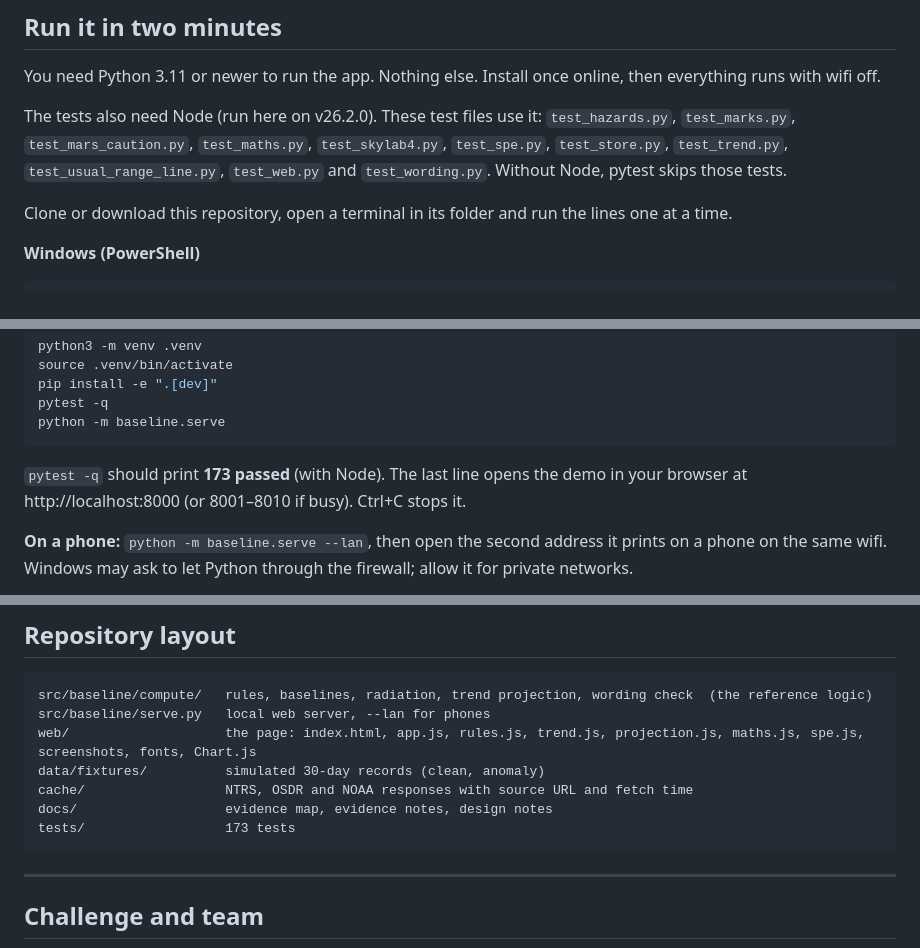
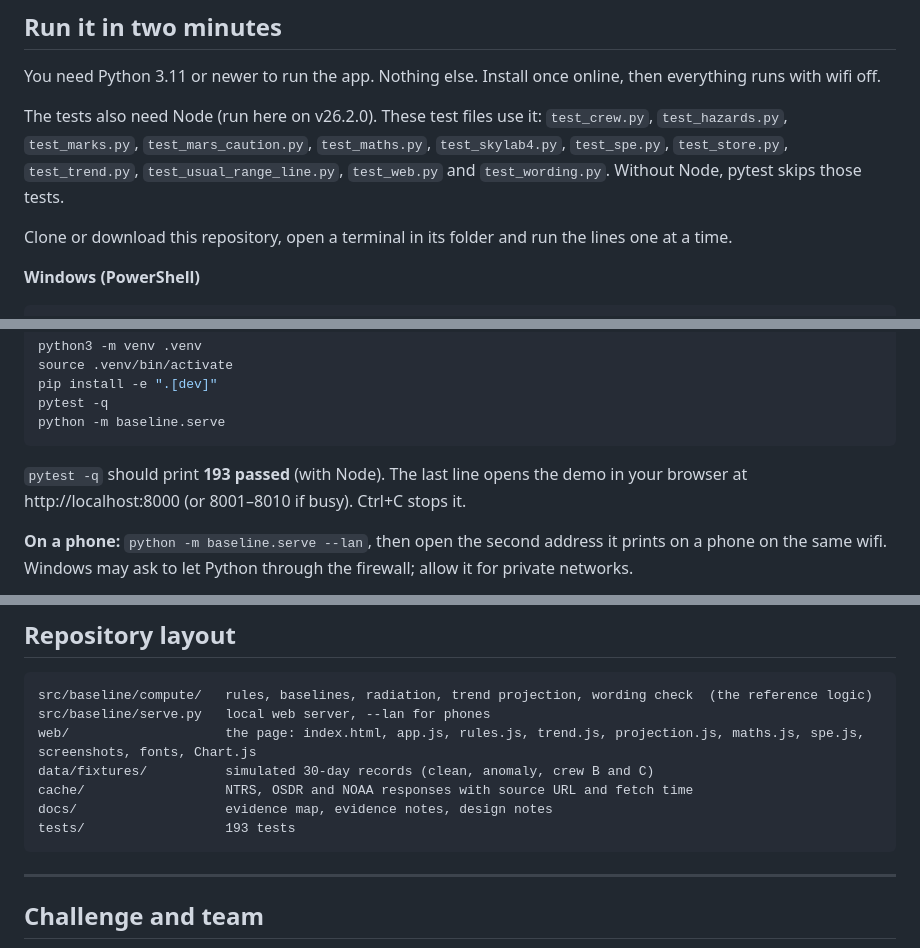
Before and after one commit to obsidianprimeofficial-alt/baseline, a Markdown page: README.md, 3 parts joined by grey strips. Drawn GitHub-style.

````diff
--- a/README.md
+++ b/README.md
@@ -43,7 +43,7 @@ Three ideas carry the whole app:
 
 You need Python 3.11 or newer to run the app. Nothing else. Install once online, then everything runs with wifi off.
 
-The tests also need Node (run here on v26.2.0). These test files use it: `test_hazards.py`, `test_marks.py`, `test_mars_caution.py`, `test_maths.py`, `test_skylab4.py`, `test_spe.py`, `test_store.py`, `test_trend.py`, `test_usual_range_line.py`, `test_web.py` and `test_wording.py`. Without Node, pytest skips those tests.
+The tests also need Node (run here on v26.2.0). These test files use it: `test_crew.py`, `test_hazards.py`, `test_marks.py`, `test_mars_caution.py`, `test_maths.py`, `test_skylab4.py`, `test_spe.py`, `test_store.py`, `test_trend.py`, `test_usual_range_line.py`, `test_web.py` and `test_wording.py`. Without Node, pytest skips those tests.
 
 Clone or download this repository, open a terminal in its folder and run the lines one at a time.
 
@@ -69,7 +69,7 @@ pytest -q
 python -m baseline.serve
 ```
 
-`pytest -q` should print **173 passed** (with Node). The last line opens the demo in your browser at http://localhost:8000 (or 8001–8010 if busy). Ctrl+C stops it.
+`pytest -q` should print **193 passed** (with Node). The last line opens the demo in your browser at http://localhost:8000 (or 8001–8010 if busy). Ctrl+C stops it.
 
 **On a phone:** `python -m baseline.serve --lan`, then open the second address it prints on a phone on the same wifi. Windows may ask to let Python through the firewall; allow it for private networks.
 
@@ -216,10 +218,10 @@ The console's "Data sources" panel shows the first five columns of this table, w
 src/baseline/compute/   rules, baselines, radiation, trend projection, wording check  (the reference logic)
 src/baseline/serve.py   local web server, --lan for phones
 web/                    the page: index.html, app.js, rules.js, trend.js, projection.js, maths.js, spe.js, screenshots, fonts, Chart.js
-data/fixtures/          simulated 30-day records (clean, anomaly)
+data/fixtures/          simulated 30-day records (clean, anomaly, crew B and C)
 cache/                  NTRS, OSDR and NOAA responses with source URL and fetch time
 docs/                   evidence map, evidence notes, design notes
-tests/                  173 tests
+tests/                  193 tests
 ```
 
 ---
````
Also changed, not shown: other parts of README.md (+3 -1 lines), web/screenshots/11-crew-1440-dark.png (added), web/screenshots/11-crew-1440.png (added), web/screenshots/11-crew-390-dark.png (added), web/screenshots/11-crew-390.png (added), 10 other files.
